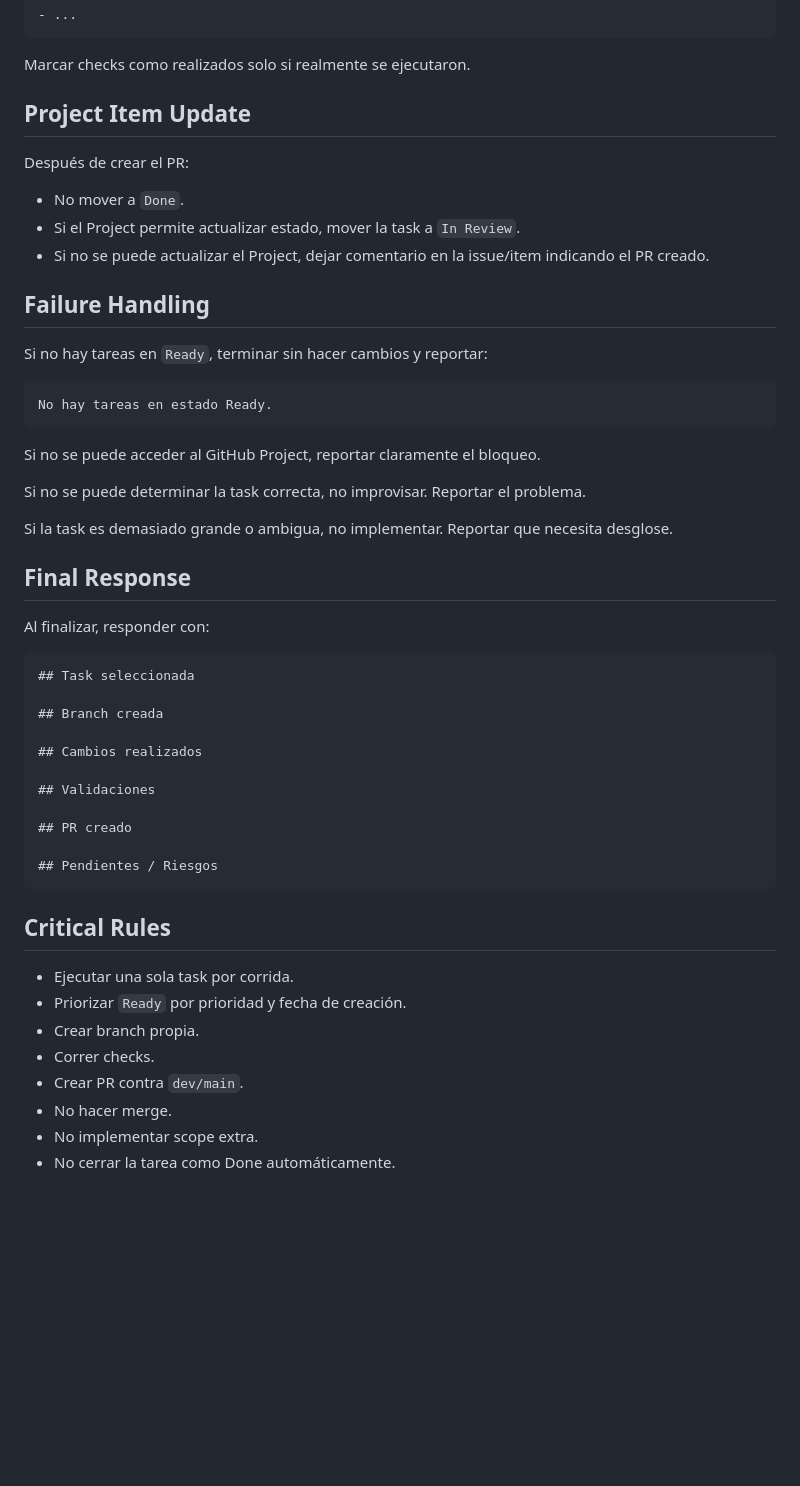
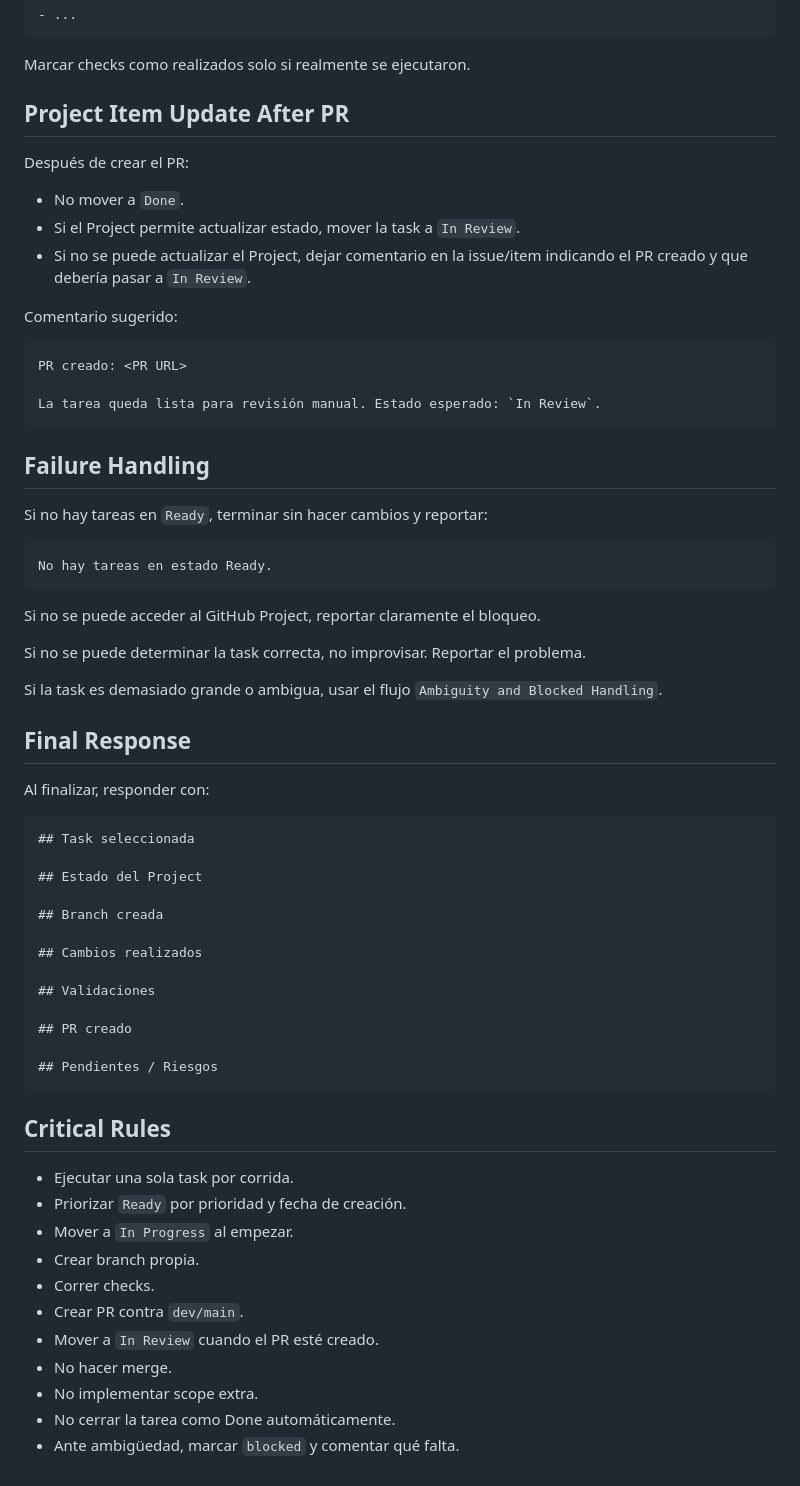
Before and after one commit to jpspGitHub/BoxPulse, a Markdown page: agent/execute-next-ready-task.md, the part around one of its changes. Drawn GitHub-style; blank space fills up the shorter version.

````diff
--- a/agent/execute-next-ready-task.md
+++ b/agent/execute-next-ready-task.md
@@ -234,13 +283,21 @@ Describe brevemente qué se implementó.
 
 Marcar checks como realizados solo si realmente se ejecutaron.
 
-## Project Item Update
+## Project Item Update After PR
 
 Después de crear el PR:
 
 - No mover a `Done`.
 - Si el Project permite actualizar estado, mover la task a `In Review`.
-- Si no se puede actualizar el Project, dejar comentario en la issue/item indicando el PR creado.
+- Si no se puede actualizar el Project, dejar comentario en la issue/item indicando el PR creado y que debería pasar a `In Review`.
+
+Comentario sugerido:
+
+```md
+PR creado: <PR URL>
+
+La tarea queda lista para revisión manual. Estado esperado: `In Review`.
+```
 
 ## Failure Handling
 
@@ -254,7 +311,7 @@ Si no se puede acceder al GitHub Project, reportar claramente el bloqueo.
 
 Si no se puede determinar la task correcta, no improvisar. Reportar el problema.
 
-Si la task es demasiado grande o ambigua, no implementar. Reportar que necesita desglose.
+Si la task es demasiado grande o ambigua, usar el flujo `Ambiguity and Blocked Handling`.
 
 ## Final Response
 
@@ -262,6 +319,8 @@ Al finalizar, responder con:
 
 ```md
 ## Task seleccionada
+
+## Estado del Project
 
 ## Branch creada
 
@@ -278,9 +337,12 @@ Al finalizar, responder con:
 
 - Ejecutar una sola task por corrida.
 - Priorizar `Ready` por prioridad y fecha de creación.
+- Mover a `In Progress` al empezar.
 - Crear branch propia.
 - Correr checks.
 - Crear PR contra `dev/main`.
+- Mover a `In Review` cuando el PR esté creado.
 - No hacer merge.
 - No implementar scope extra.
 - No cerrar la tarea como Done automáticamente.
+- Ante ambigüedad, marcar `blocked` y comentar qué falta.
````
Also changed, not shown: other parts of agent/execute-next-ready-task.md (+53 -4 lines).
